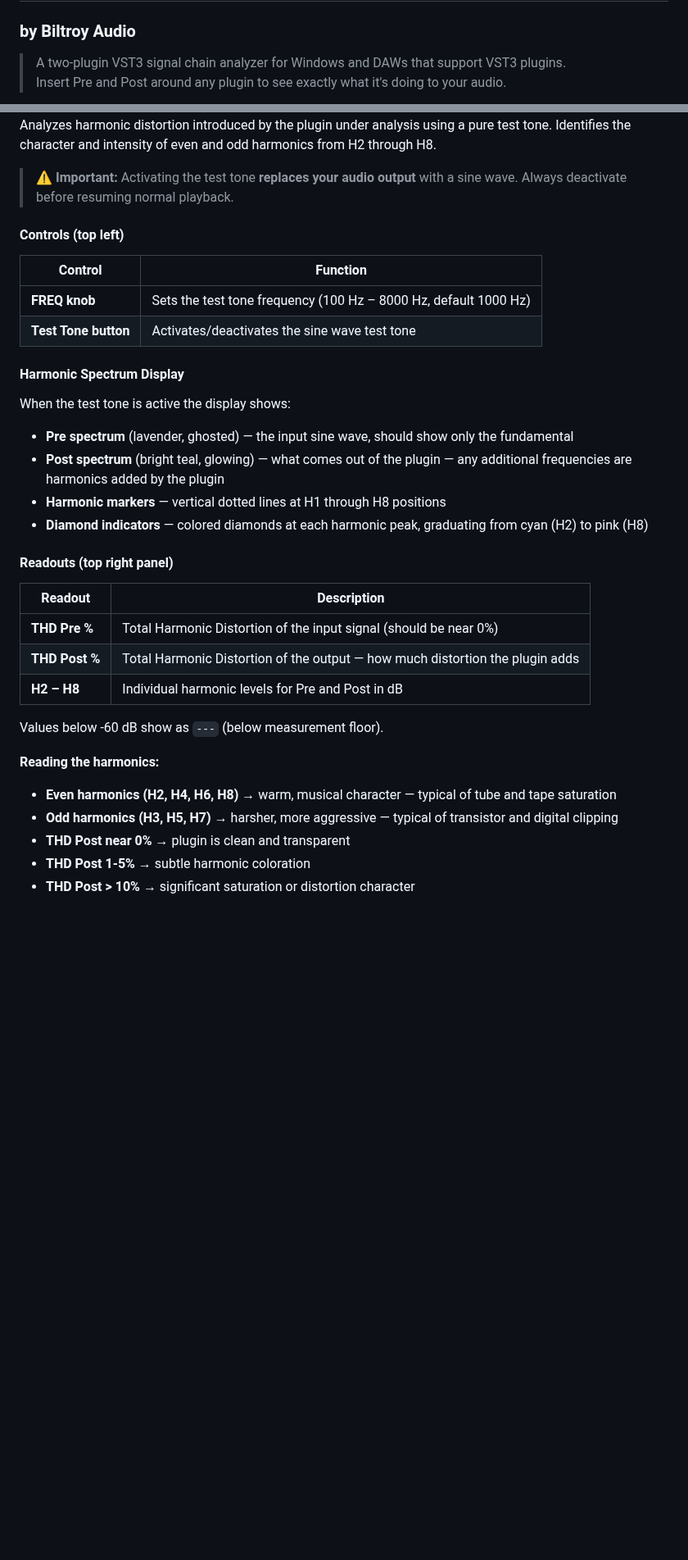
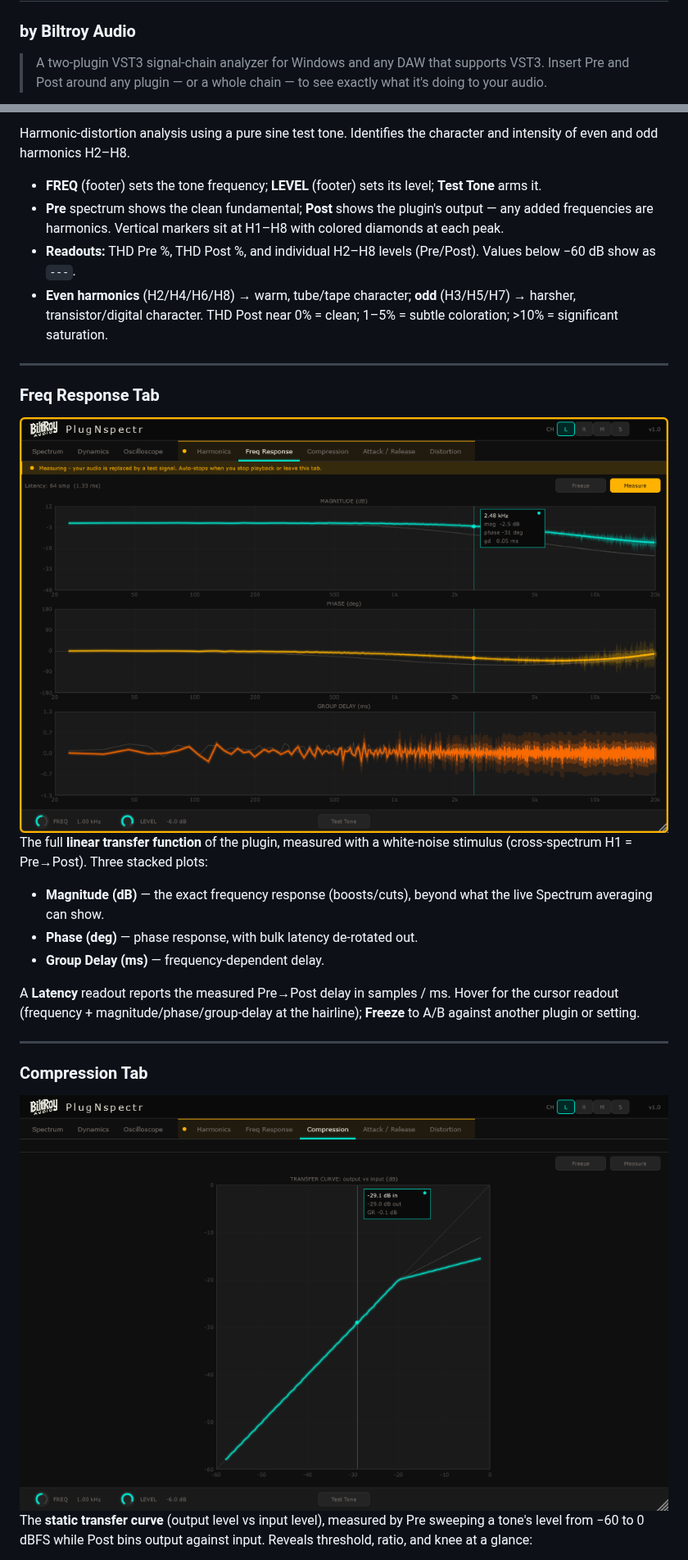
Before and after one commit to kevin-jenkins/PlugNspectr, a Markdown page: README.md, 2 parts joined by grey strips. Shown at 82% size. Rendered like a GitHub page; pictures changed too: docs/screenshots/compression.png (added), docs/screenshots/freq-response.png (added); blank space fills up the shorter version.

```diff
--- a/README.md
+++ b/README.md
@@ -1,6 +1,6 @@
 # PlugNspectr
 ### by Biltroy Audio
 
-> A two-plugin VST3 signal chain analyzer for Windows and DAWs that support VST3 plugins.
-> Insert Pre and Post around any plugin to see exactly what it's doing to your audio.
+> A two-plugin VST3 signal-chain analyzer for Windows and any DAW that supports VST3.
+> Insert Pre and Post around any plugin — or a whole chain — to see exactly what it's doing to your audio.
 
@@ -277,39 +246,30 @@ Current sample rate shown in the top right (e.g. "44.1 kHz").
 
+Harmonic-distortion analysis using a pure sine test tone. Identifies the character and intensity of even and odd harmonics H2–H8.
 
-Analyzes harmonic distortion introduced by the plugin under analysis using a pure test tone. Identifies the character and intensity of even and odd harmonics from H2 through H8.
+- **FREQ** (footer) sets the tone frequency; **LEVEL** (footer) sets its level; **Test Tone** arms it.
+- **Pre** spectrum shows the clean fundamental; **Post** shows the plugin's output — any added frequencies are harmonics. Vertical markers sit at H1–H8 with colored diamonds at each peak.
+- **Readouts:** THD Pre %, THD Post %, and individual H2–H8 levels (Pre/Post). Values below −60 dB show as `---`.
+- **Even harmonics** (H2/H4/H6/H8) → warm, tube/tape character; **odd** (H3/H5/H7) → harsher, transistor/digital character. THD Post near 0% = clean; 1–5% = subtle coloration; >10% = significant saturation.
 
-> **⚠ Important:** Activating the test tone **replaces your audio output** with a sine wave. Always deactivate before resuming normal playback.
+---
 
-#### Controls (top left)
+### Freq Response Tab
 
-| Control | Function |
-|---|---|
-| **FREQ knob** | Sets the test tone frequency (100 Hz – 8000 Hz, default 1000 Hz) |
-| **Test Tone button** | Activates/deactivates the sine wave test tone |
+<img src="docs/screenshots/freq-response.png" width="820" alt="Freq Response tab — magnitude, phase, group delay" />
 
-#### Harmonic Spectrum Display
+The full **linear transfer function** of the plugin, measured with a white-noise stimulus (cross-spectrum H1 = Pre→Post). Three stacked plots:
 
-When the test tone is active the display shows:
+- **Magnitude (dB)** — the exact frequency response (boosts/cuts), beyond what the live Spectrum averaging can show.
+- **Phase (deg)** — phase response, with bulk latency de-rotated out.
+- **Group Delay (ms)** — frequency-dependent delay.
 
-- **Pre spectrum** (lavender, ghosted) — the input sine wave, should show only the fundamental
-- **Post spectrum** (bright teal, glowing) — what comes out of the plugin — any additional frequencies are harmonics added by the plugin
-- **Harmonic markers** — vertical dotted lines at H1 through H8 positions
-- **Diamond indicators** — colored diamonds at each harmonic peak, graduating from cyan (H2) to pink (H8)
+A **Latency** readout reports the measured Pre→Post delay in samples / ms. Hover for the cursor readout (frequency + magnitude/phase/group-delay at the hairline); **Freeze** to A/B against another plugin or setting.
 
-#### Readouts (top right panel)
+---
 
-| Readout | Description |
-|---|---|
-| **THD Pre %** | Total Harmonic Distortion of the input signal (should be near 0%) |
-| **THD Post %** | Total Harmonic Distortion of the output — how much distortion the plugin adds |
-| **H2 – H8** | Individual harmonic levels for Pre and Post in dB |
+### Compression Tab
 
-Values below -60 dB show as `---` (below measurement floor).
+<img src="docs/screenshots/compression.png" width="820" alt="Compression tab — static transfer curve" />
 
-**Reading the harmonics:**
-- **Even harmonics (H2, H4, H6, H8)** → warm, musical character — typical of tube and tape saturation
-- **Odd harmonics (H3, H5, H7)** → harsher, more aggressive — typical of transistor and digital clipping
-- **THD Post near 0%** → plugin is clean and transparent
-- **THD Post 1-5%** → subtle harmonic coloration
-- **THD Post > 10%** → significant saturation or distortion character
+The **static transfer curve** (output level vs input level), measured by Pre sweeping a tone's level from −60 to 0 dBFS while Post bins output against input. Reveals threshold, ratio, and knee at a glance:
 
```
Also changed, not shown: other parts of README.md (+215 -260 lines), docs/screenshots/attack-release.png (added), docs/screenshots/distortion.png (added), docs/screenshots/dynamics.png (added).
